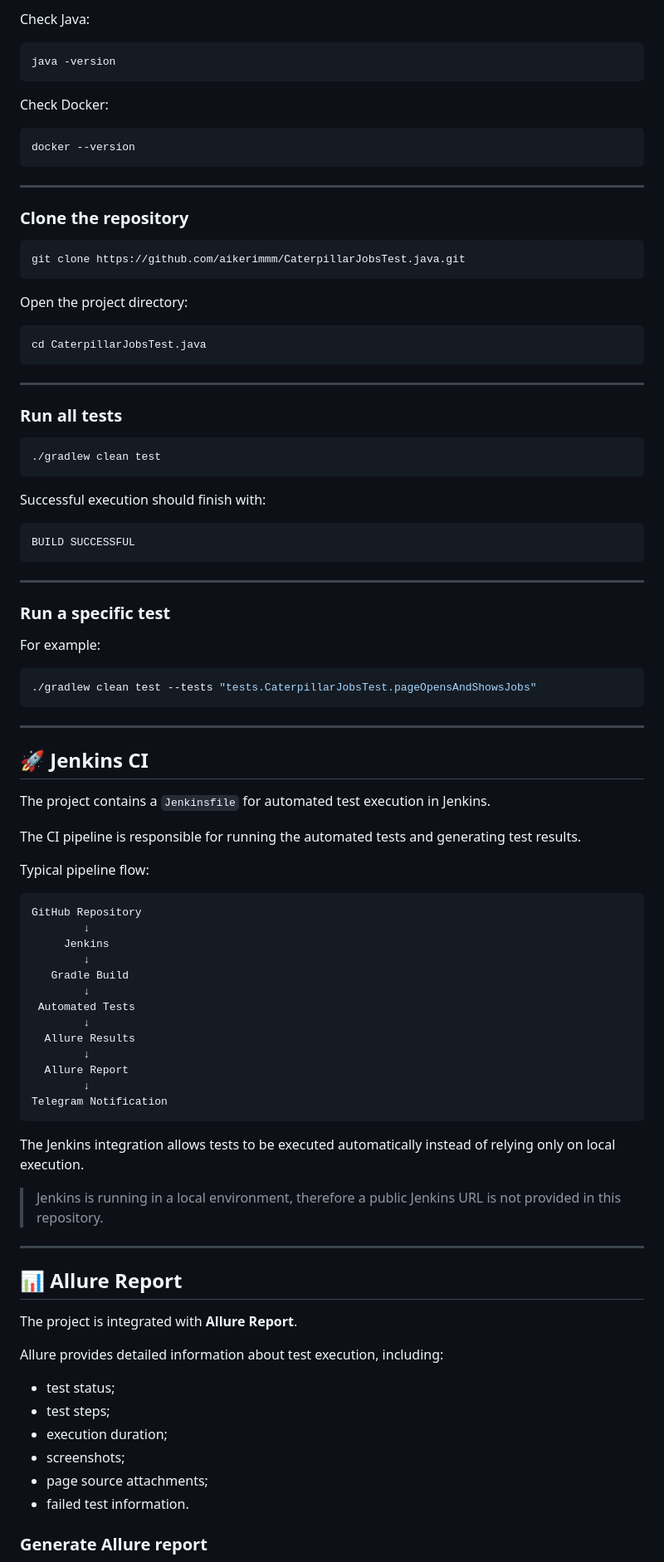
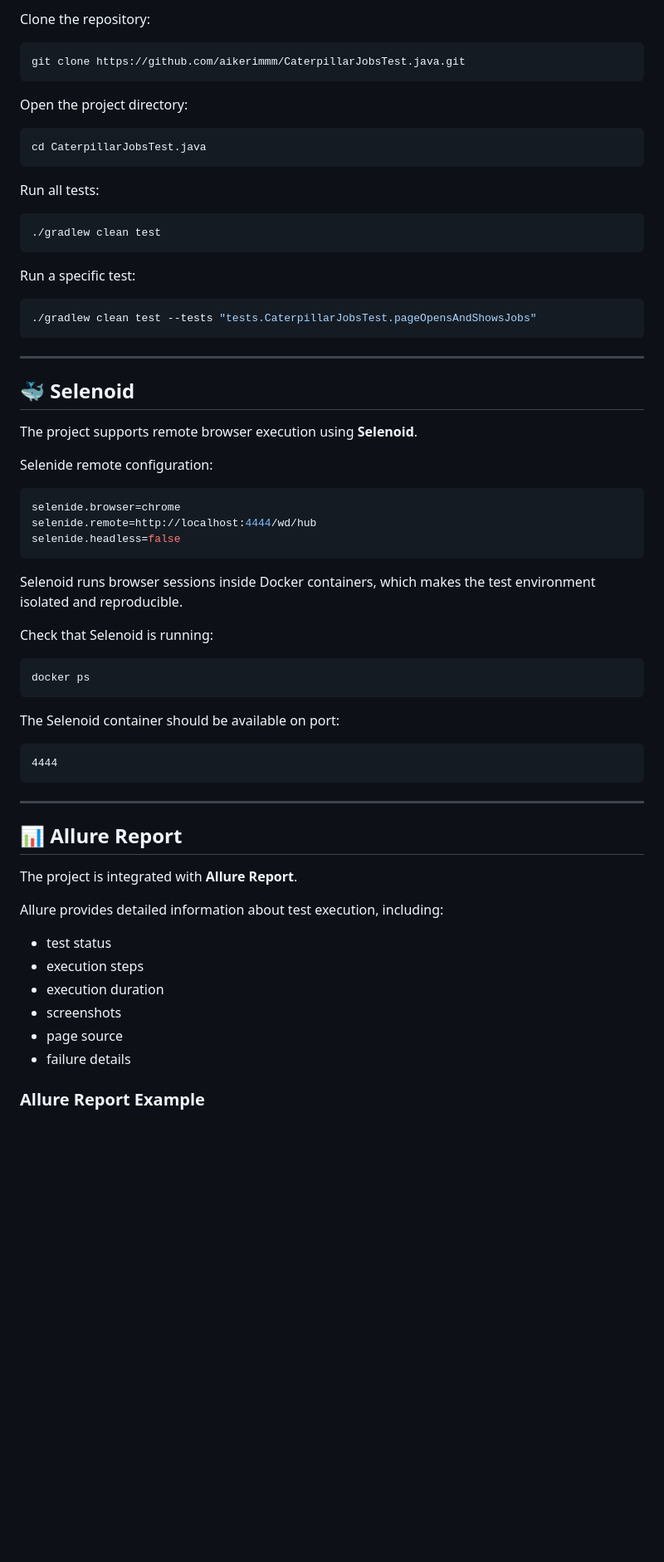
Before and after one commit to aikerimmm/CaterpillarJobsTest.java, a Markdown page: README.md, the part around one of its changes. Shown at 83% size. Drawn GitHub-style; blank space fills up the shorter version.

````diff
--- a/README.md
+++ b/README.md
@@ -195,19 +228,5 @@ Before running the project, make sure the following tools are installed:
 
-Check Java:
-
-```bash
-java -version
-```
-
-Check Docker:
-
-```bash
-docker --version
-```
-
----
-
-### Clone the repository
+Clone the repository:
 
 ```bash
 git clone https://github.com/aikerimmm/CaterpillarJobsTest.java.git
@@ -219,25 +238,13 @@ Open the project directory:
 cd CaterpillarJobsTest.java
 ```
 
----
-
-### Run all tests
+Run all tests:
 
 ```bash
 ./gradlew clean test
 ```
 
-Successful execution should finish with:
-
-```text
-BUILD SUCCESSFUL
-```
-
----
-
-### Run a specific test
-
-For example:
+Run a specific test:
 
 ```bash
 ./gradlew clean test --tests "tests.CaterpillarJobsTest.pageOpensAndShowsJobs"
@@ -245,33 +252,31 @@ For example:
 
 ---
 
-## 🚀 Jenkins CI
+## 🐳 Selenoid
 
-The project contains a `Jenkinsfile` for automated test execution in Jenkins.
+The project supports remote browser execution using **Selenoid**.
 
-The CI pipeline is responsible for running the automated tests and generating test results.
+Selenide remote configuration:
 
-Typical pipeline flow:
+```properties
+selenide.browser=chrome
+selenide.remote=http://localhost:4444/wd/hub
+selenide.headless=false
+```
+
+Selenoid runs browser sessions inside Docker containers, which makes the test environment isolated and reproducible.
+
+Check that Selenoid is running:
+
+```bash
+docker ps
+```
+
+The Selenoid container should be available on port:
 
 ```text
-GitHub Repository
-        ↓
-     Jenkins
-        ↓
-   Gradle Build
-        ↓
- Automated Tests
-        ↓
-  Allure Results
-        ↓
-  Allure Report
-        ↓
-Telegram Notification
+4444
 ```
-
-The Jenkins integration allows tests to be executed automatically instead of relying only on local execution.
-
-> Jenkins is running in a local environment, therefore a public Jenkins URL is not provided in this repository.
 
 ---
 
@@ -281,12 +286,12 @@ The project is integrated with **Allure Report**.
 
 Allure provides detailed information about test execution, including:
 
-- test status;
-- test steps;
-- execution duration;
-- screenshots;
-- page source attachments;
-- failed test information.
+- test status
+- execution steps
+- execution duration
+- screenshots
+- page source
+- failure details
 
-### Generate Allure report
+### Allure Report Example
 
````
Also changed, not shown: other parts of README.md (+180 -87 lines).
